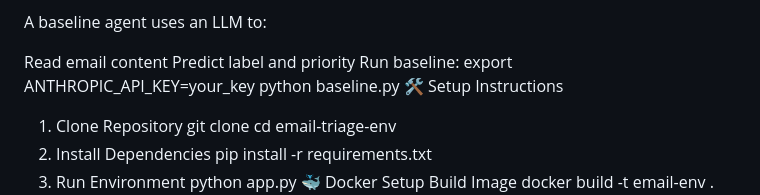
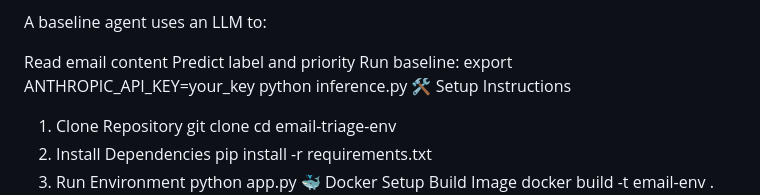
Before and after one commit to IamAnkit19/ScalarHackathon, a Markdown page: README.md, the part around the change. GitHub-like rendering.

Commit message:
Update README file references

```diff
--- a/README.md
+++ b/README.md
@@ -163,7 +163,7 @@ Read email content
 Predict label and priority
 Run baseline:
 export ANTHROPIC_API_KEY=your_key
-python baseline.py
+python inference.py
 🛠️ Setup Instructions
 1. Clone Repository
 git clone <repo-url>
```
